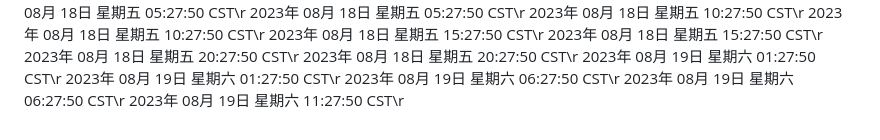
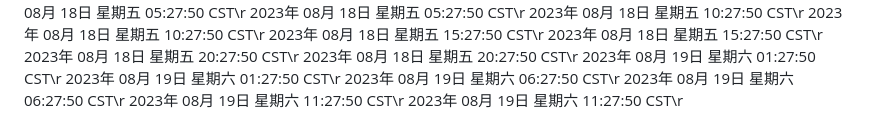
Before and after one commit to ashen-23/ashen_boring, a Markdown page: README.md, the part around the change. Drawn GitHub-style.

Commit message:
2023年 08月 19日 星期六 11:27:50 CST

```diff
--- a/README.md
+++ b/README.md
@@ -872,3 +872,4 @@ nohup python3 github.py >log.txt 2>&1 &
 2023年 08月 19日 星期六 06:27:50 CST\r
 2023年 08月 19日 星期六 06:27:50 CST\r
 2023年 08月 19日 星期六 11:27:50 CST\r
+2023年 08月 19日 星期六 11:27:50 CST\r
```
